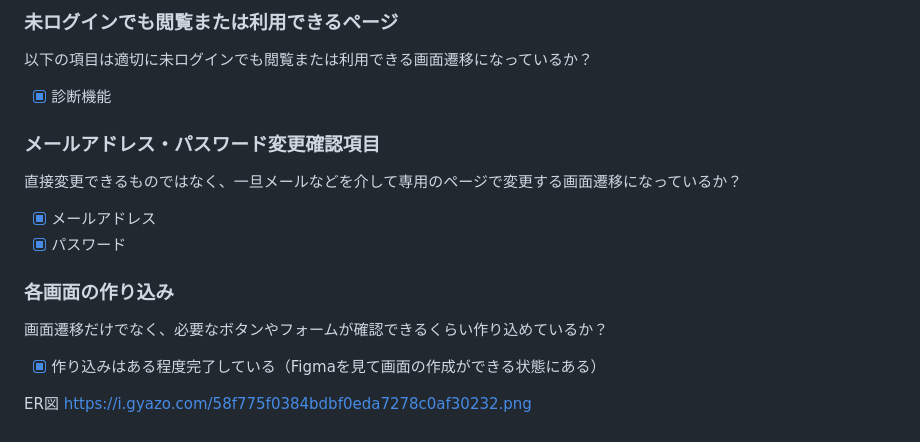
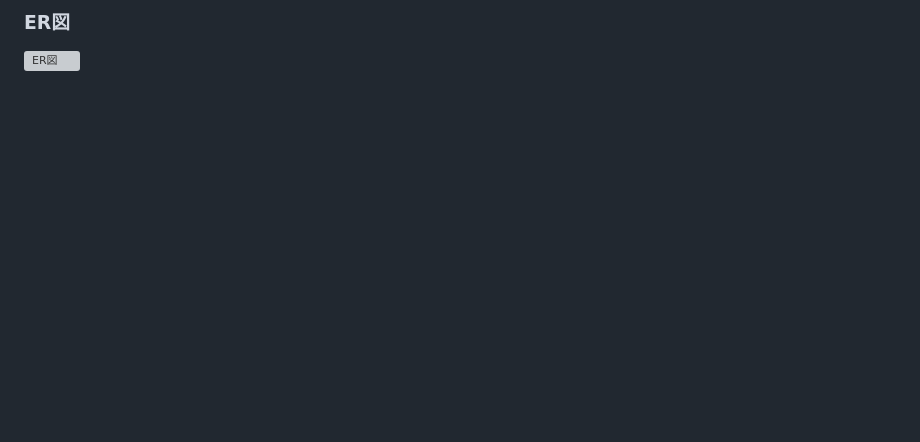
Before and after one commit to tommy10-code/clone, a Markdown page: README.md, the part around the change printed below. GitHub-like rendering; blank space fills up the shorter version; grey boxes are pictures that could not be loaded.

```diff
--- a/README.md
+++ b/README.md
@@ -135,15 +134,2 @@ Figma：https://x.gd/99kSn
-### 未ログインでも閲覧または利用できるページ
-以下の項目は適切に未ログインでも閲覧または利用できる画面遷移になっているか？
-- [x] 診断機能
-
-### メールアドレス・パスワード変更確認項目
-直接変更できるものではなく、一旦メールなどを介して専用のページで変更する画面遷移になっているか？
-- [x] メールアドレス
-- [x] パスワード
-
-### 各画面の作り込み
-画面遷移だけでなく、必要なボタンやフォームが確認できるくらい作り込めているか？
-- [x] 作り込みはある程度完了している（Figmaを見て画面の作成ができる状態にある）
-
-ER図
-https://i.gyazo.com/58f775f0384bdbf0eda7278c0af30232.png
+### ER図
+![ER図](https://i.gyazo.com/58f775f0384bdbf0eda7278c0af30232.png)
```
Also changed, not shown: other parts of README.md (+34 -35 lines).
